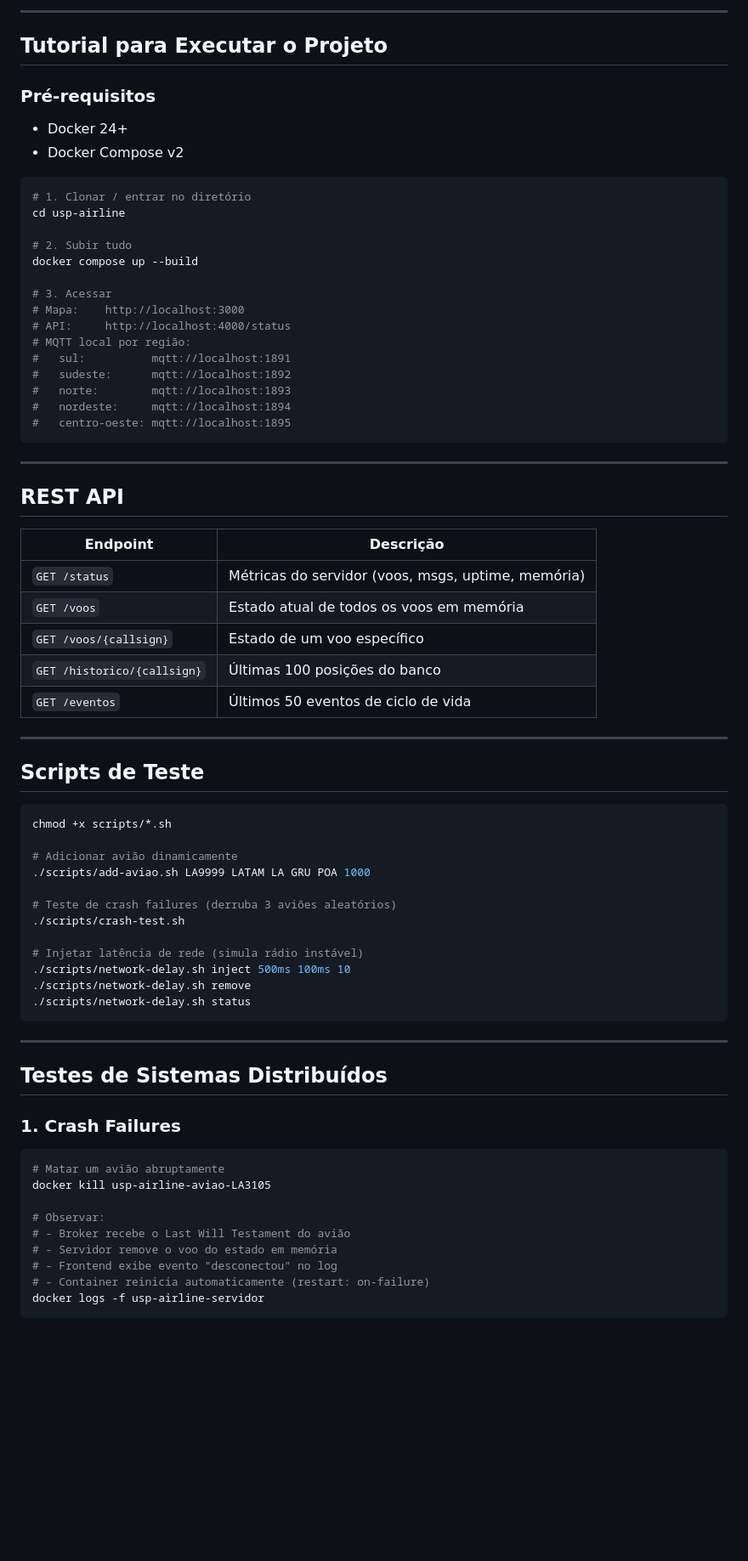
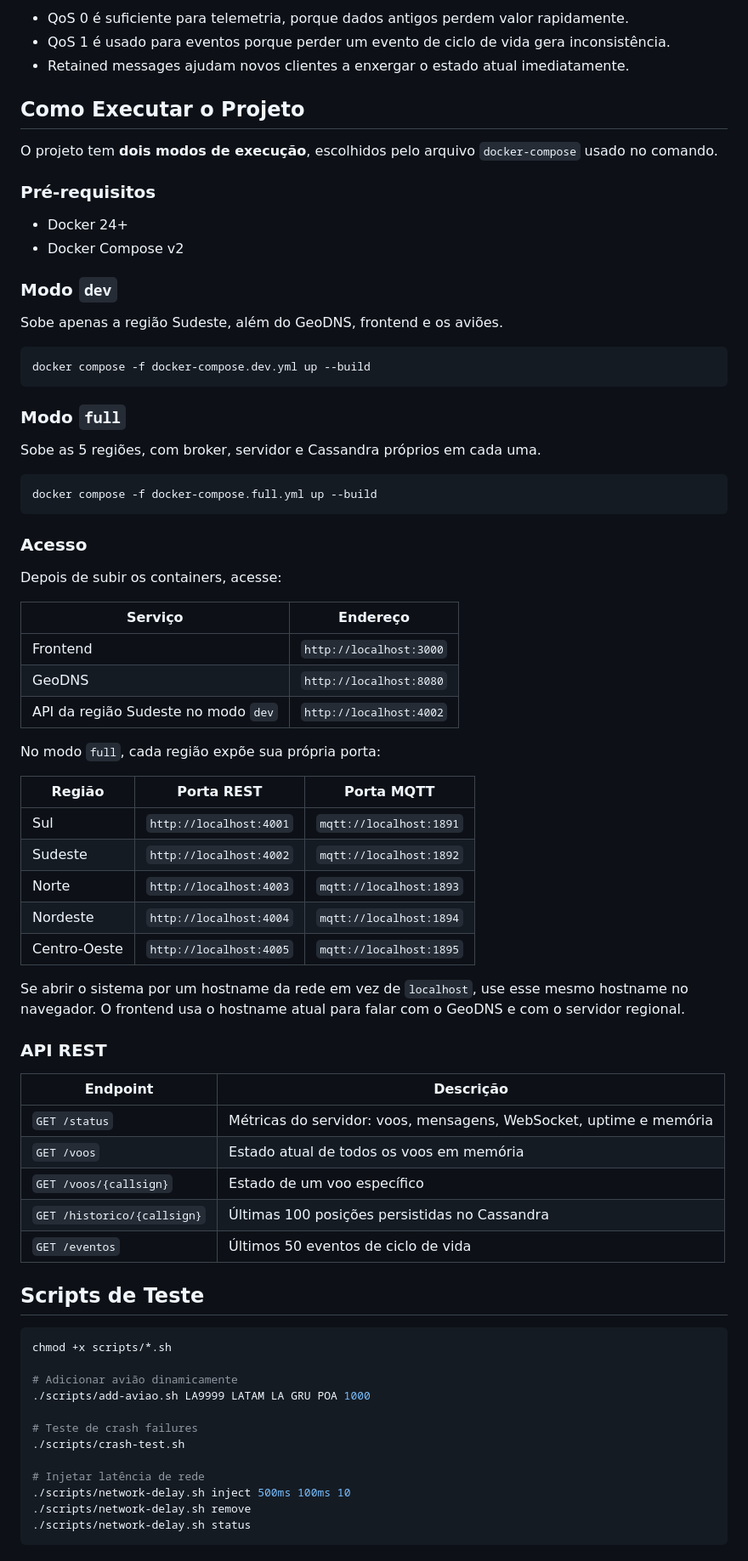
Before and after one commit to Pepoca80/projeto-flightradar, a Markdown page: README.md, the part around the change printed below. Shown: that part at 85% size. GitHub-like rendering; blank space fills up the shorter version.

````diff
--- a/README.md
+++ b/README.md
@@ -69,43 +39,64 @@ Eventos de ciclo de vida (decolou/pousou) não são redundantes — perder um ca
 
----
+- QoS 0 é suficiente para telemetria, porque dados antigos perdem valor rapidamente.
+- QoS 1 é usado para eventos porque perder um evento de ciclo de vida gera inconsistência.
+- Retained messages ajudam novos clientes a enxergar o estado atual imediatamente.
 
-## Tutorial para Executar o Projeto
+## Como Executar o Projeto
+
+O projeto tem **dois modos de execução**, escolhidos pelo arquivo `docker-compose` usado no comando.
 
 ### Pré-requisitos
+
 - Docker 24+
 - Docker Compose v2
 
+### Modo `dev`
+
+Sobe apenas a região Sudeste, além do GeoDNS, frontend e os aviões.
+
 ```bash
-# 1. Clonar / entrar no diretório
-cd usp-airline
-
-# 2. Subir tudo
-docker compose up --build
-
-# 3. Acessar
-# Mapa:    http://localhost:3000
-# API:     http://localhost:4000/status
-# MQTT local por região:
-#   sul:          mqtt://localhost:1891
-#   sudeste:      mqtt://localhost:1892
-#   norte:        mqtt://localhost:1893
-#   nordeste:     mqtt://localhost:1894
-#   centro-oeste: mqtt://localhost:1895
+docker compose -f docker-compose.dev.yml up --build
 ```
 
----
+### Modo `full`
 
-## REST API
+Sobe as 5 regiões, com broker, servidor e Cassandra próprios em cada uma.
+
+```bash
+docker compose -f docker-compose.full.yml up --build
+```
+
+### Acesso
+
+Depois de subir os containers, acesse:
+
+| Serviço | Endereço |
+|---|---|
+| Frontend | `http://localhost:3000` |
+| GeoDNS | `http://localhost:8080` |
+| API da região Sudeste no modo `dev` | `http://localhost:4002` |
+
+No modo `full`, cada região expõe sua própria porta:
+
+| Região | Porta REST | Porta MQTT |
+|---|---|---|
+| Sul | `http://localhost:4001` | `mqtt://localhost:1891` |
+| Sudeste | `http://localhost:4002` | `mqtt://localhost:1892` |
+| Norte | `http://localhost:4003` | `mqtt://localhost:1893` |
+| Nordeste | `http://localhost:4004` | `mqtt://localhost:1894` |
+| Centro-Oeste | `http://localhost:4005` | `mqtt://localhost:1895` |
+
+Se abrir o sistema por um hostname da rede em vez de `localhost`, use esse mesmo hostname no navegador. O frontend usa o hostname atual para falar com o GeoDNS e com o servidor regional.
+
+### API REST
 
 | Endpoint | Descrição |
-|----------|-----------|
-| `GET /status` | Métricas do servidor (voos, msgs, uptime, memória) |
+|---|---|
+| `GET /status` | Métricas do servidor: voos, mensagens, WebSocket, uptime e memória |
 | `GET /voos` | Estado atual de todos os voos em memória |
 | `GET /voos/{callsign}` | Estado de um voo específico |
-| `GET /historico/{callsign}` | Últimas 100 posições do banco |
+| `GET /historico/{callsign}` | Últimas 100 posições persistidas no Cassandra |
 | `GET /eventos` | Últimos 50 eventos de ciclo de vida |
-
----
 
 ## Scripts de Teste
 
@@ -115,29 +106,12 @@ chmod +x scripts/*.sh
 # Adicionar avião dinamicamente
 ./scripts/add-aviao.sh LA9999 LATAM LA GRU POA 1000
 
-# Teste de crash failures (derruba 3 aviões aleatórios)
+# Teste de crash failures
 ./scripts/crash-test.sh
 
-# Injetar latência de rede (simula rádio instável)
+# Injetar latência de rede
 ./scripts/network-delay.sh inject 500ms 100ms 10
 ./scripts/network-delay.sh remove
 ./scripts/network-delay.sh status
 ```
 
----
-
-## Testes de Sistemas Distribuídos
-
-### 1. Crash Failures
-```bash
-# Matar um avião abruptamente
-docker kill usp-airline-aviao-LA3105
-
-# Observar:
-# - Broker recebe o Last Will Testament do avião
-# - Servidor remove o voo do estado em memória
-# - Frontend exibe evento "desconectou" no log
-# - Container reinicia automaticamente (restart: on-failure)
-docker logs -f usp-airline-servidor
-```
-
````
Also changed, not shown: other parts of README.md (+62 -130 lines), assets/diagrama_arquitetura.png (added), 12 other files.
